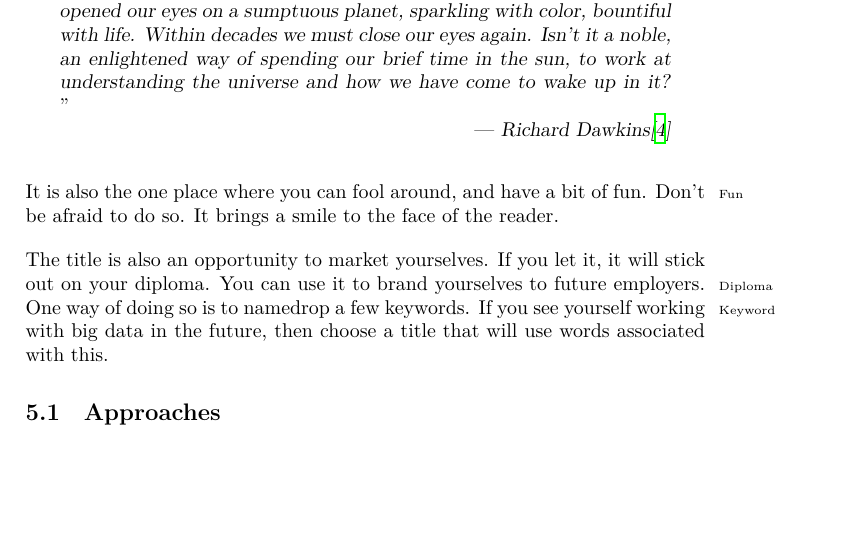
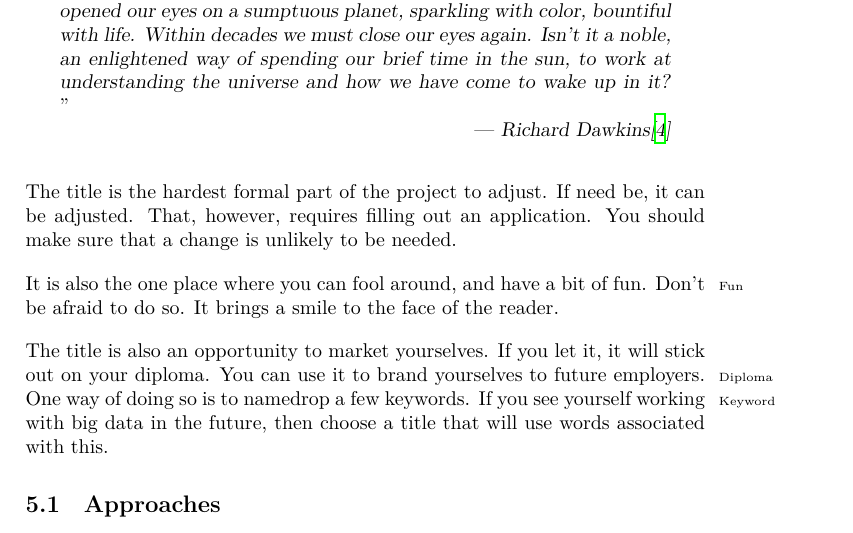
Before and after one commit to aslakjohansen/report-writing, a LaTeX thesis (doc/report-writing.tex): part of page 36 of 114, cut so that both start at the same text, the shorter picture padded with empty space. Compiled offline with XeLaTeX.

Commit message:
Added an introduction to the report title

```diff
--- a/doc/report-writing.tex
+++ b/doc/report-writing.tex
@@ -1308,6 +1308,7 @@ Increased the line spacing\idx{Linespacing} is something used by public school t
 \end{inspiration}
 
 % the hardest part to change: process
+The title is the hardest formal part of the project to adjust. If need be, it can be adjusted. That, however, requires filling out an application. You should make sure that a change is unlikely to be needed.
 
 % the one place where you fool around
 It is also the one place where you can fool around, and have a bit of fun\idx{Fun}. Don't be afraid to do so. It brings a smile to the face of the reader.
```
